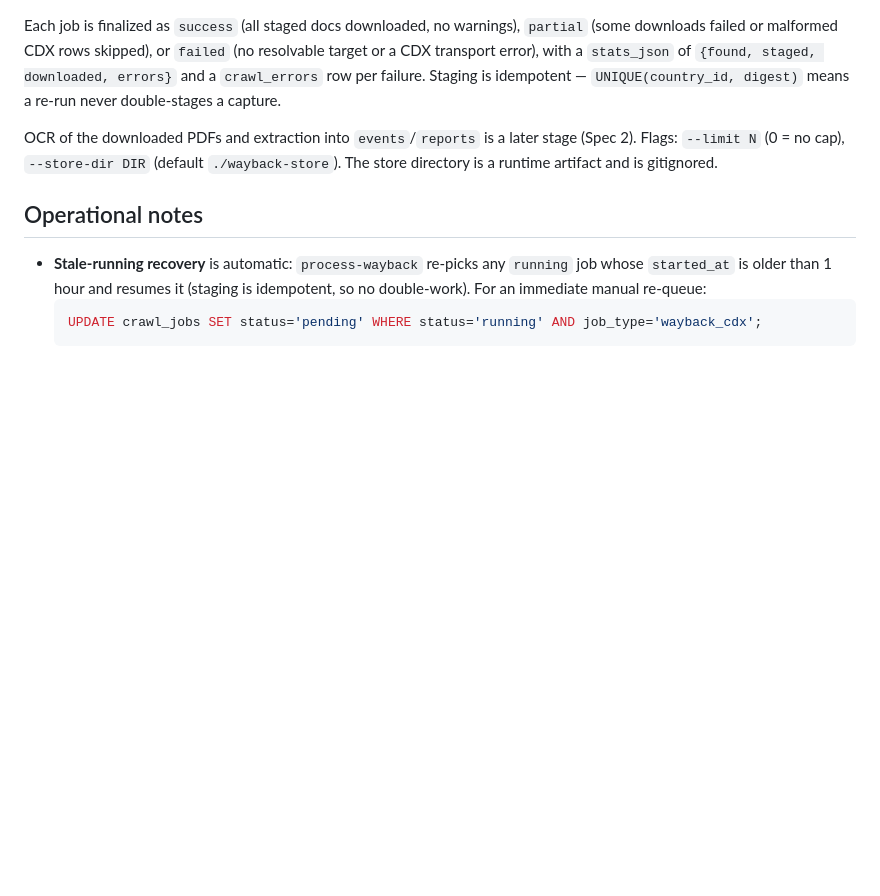
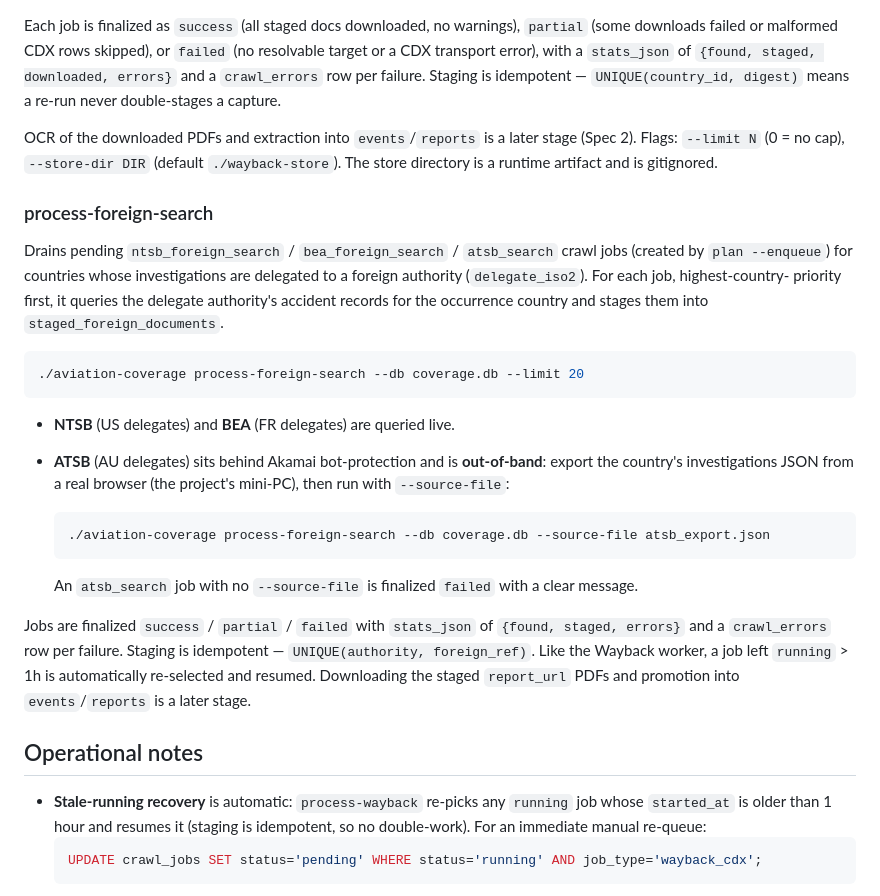
Before and after one commit to disclaimer8/aviation-safety-scrapers, a Markdown page: control-plane/README.md, the part around the change. Drawn GitHub-style; blank space fills up the shorter version.

Commit message:
docs(control-plane): document process-foreign-search

````diff
--- a/control-plane/README.md
+++ b/control-plane/README.md
@@ -161,6 +161,36 @@ OCR of the downloaded PDFs and extraction into `events`/`reports` is a later
 stage (Spec 2). Flags: `--limit N` (0 = no cap), `--store-dir DIR` (default
 `./wayback-store`). The store directory is a runtime artifact and is gitignored.
 
+### process-foreign-search
+
+Drains pending `ntsb_foreign_search` / `bea_foreign_search` / `atsb_search` crawl
+jobs (created by `plan --enqueue`) for countries whose investigations are
+delegated to a foreign authority (`delegate_iso2`). For each job, highest-country-
+priority first, it queries the delegate authority's accident records for the
+occurrence country and stages them into `staged_foreign_documents`.
+
+```bash
+./aviation-coverage process-foreign-search --db coverage.db --limit 20
+```
+
+- **NTSB** (US delegates) and **BEA** (FR delegates) are queried live.
+- **ATSB** (AU delegates) sits behind Akamai bot-protection and is **out-of-band**:
+  export the country's investigations JSON from a real browser (the project's
+  mini-PC), then run with `--source-file`:
+
+  ```bash
+  ./aviation-coverage process-foreign-search --db coverage.db --source-file atsb_export.json
+  ```
+
+  An `atsb_search` job with no `--source-file` is finalized `failed` with a clear
+  message.
+
+Jobs are finalized `success` / `partial` / `failed` with `stats_json` of
+`{found, staged, errors}` and a `crawl_errors` row per failure. Staging is
+idempotent — `UNIQUE(authority, foreign_ref)`. Like the Wayback worker, a job left
+`running` > 1h is automatically re-selected and resumed. Downloading the staged
+`report_url` PDFs and promotion into `events`/`reports` is a later stage.
+
 ## Operational notes
 
 - **Stale-running recovery** is automatic: `process-wayback` re-picks any
````
